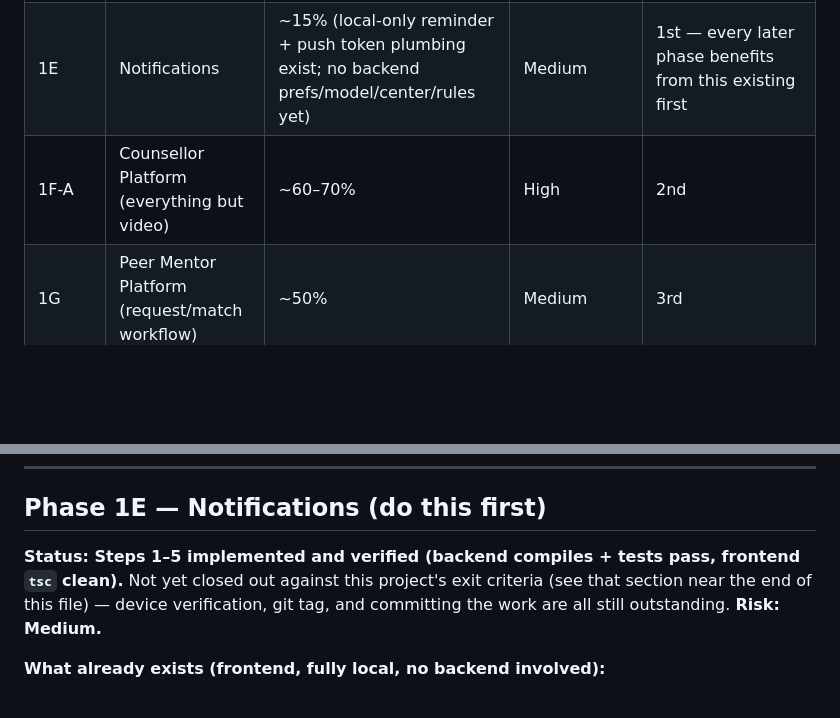
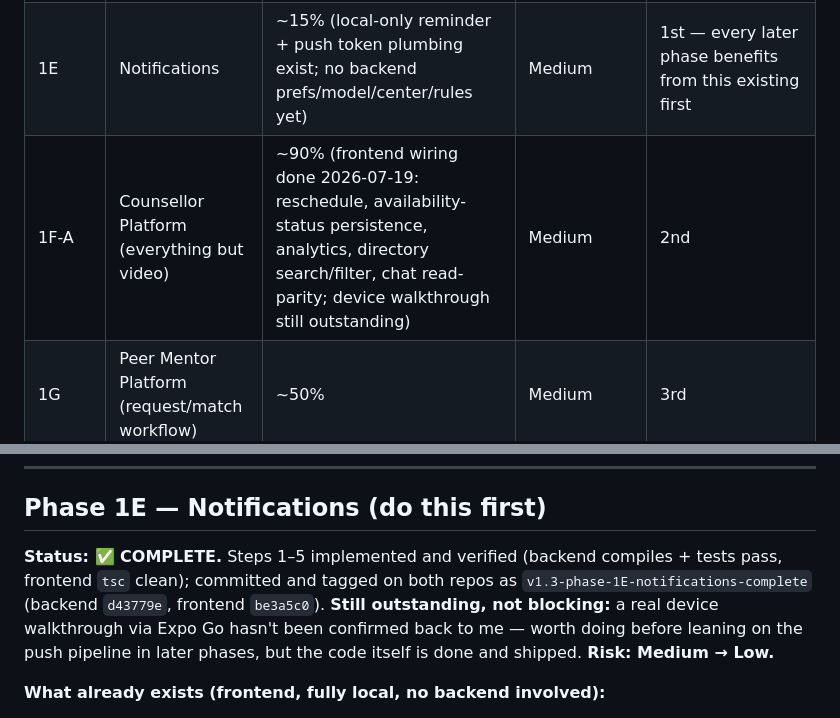
Before and after one commit to Orleans-Barnes/moodmate-app, a Markdown page: MASTER_IMPLEMENTATION_TRACKER.md, 2 parts joined by grey strips. Rendered like a GitHub page; blank space fills up the shorter version.

```diff
--- a/MASTER_IMPLEMENTATION_TRACKER.md
+++ b/MASTER_IMPLEMENTATION_TRACKER.md
@@ -14,7 +14,7 @@ finished and integrated, so most remaining work is verification + completion, no
 |---|---|---|---|---|
 | 1D | Personalized Dashboard | 100% | — | ✅ Done |
 | 1E | Notifications | ~15% (local-only reminder + push token plumbing exist; no backend prefs/model/center/rules yet) | Medium | 1st — every later phase benefits from this existing first |
-| 1F-A | Counsellor Platform (everything but video) | ~60–70% | High | 2nd |
+| 1F-A | Counsellor Platform (everything but video) | ~90% (frontend wiring done 2026-07-19: reschedule, availability-status persistence, analytics, directory search/filter, chat read-parity; device walkthrough still outstanding) | Medium | 2nd |
 | 1G | Peer Mentor Platform (request/match workflow) | ~50% | Medium | 3rd |
 | 1F-B | Jitsi Video Sessions | 0% | High | 4th — deserves its own milestone, don't rush it alongside 1F-A |
 | 1H | Admin Portal (as modules, not screens) | ~40% | High | 5th |
@@ -65,10 +65,11 @@ kinds of "done."
 
 ## Phase 1E — Notifications (do this first)
 
-**Status: Steps 1–5 implemented and verified (backend compiles + tests pass, frontend `tsc`
-clean).** Not yet closed out against this project's exit criteria (see that section near the end
-of this file) — device verification, git tag, and committing the work are all still outstanding.
-**Risk: Medium.**
+**Status: ✅ COMPLETE.** Steps 1–5 implemented and verified (backend compiles + tests pass,
+frontend `tsc` clean); committed and tagged on both repos as `v1.3-phase-1E-notifications-complete`
+(backend `d43779e`, frontend `be3a5c0`). **Still outstanding, not blocking:** a real device
+walkthrough via Expo Go hasn't been confirmed back to me — worth doing before leaning on the push
+pipeline in later phases, but the code itself is done and shipped. **Risk: Medium → Low.**
 
 **What already exists (frontend, fully local, no backend involved):**
 - `src/utils/notifications.ts` — `expo-notifications` already wired up: permission request
```
Also changed, not shown: other parts of MASTER_IMPLEMENTATION_TRACKER.md (+50 -18 lines).
